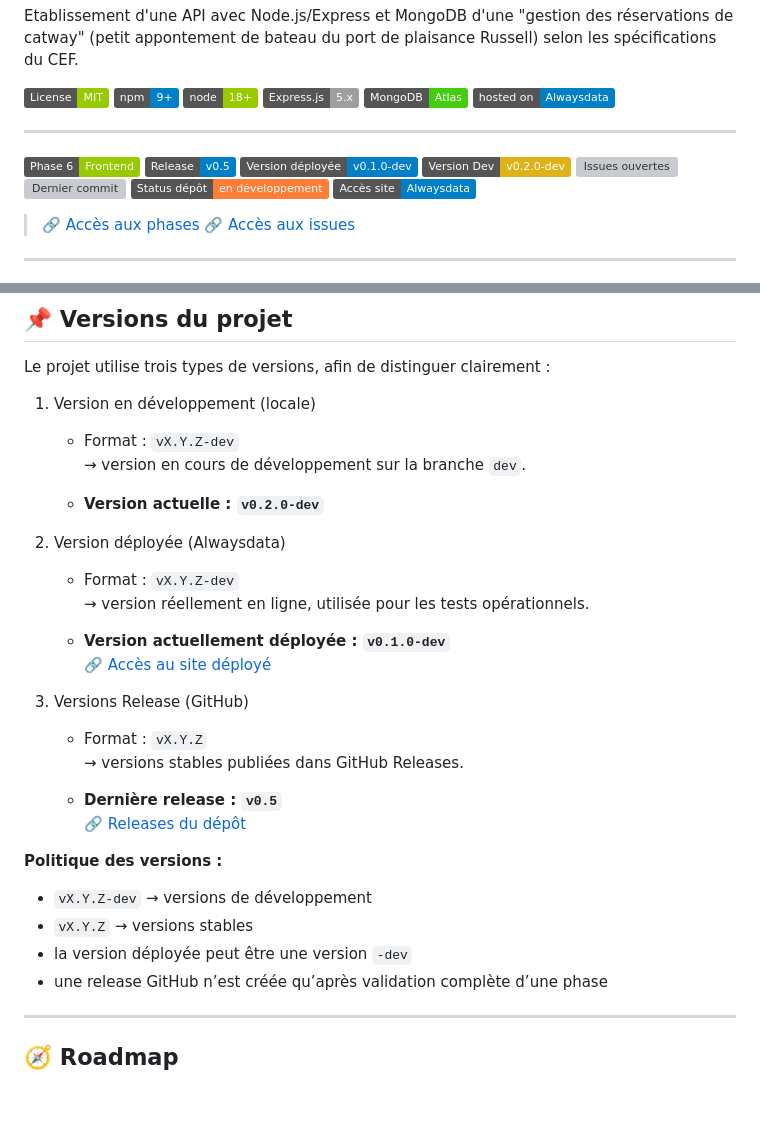
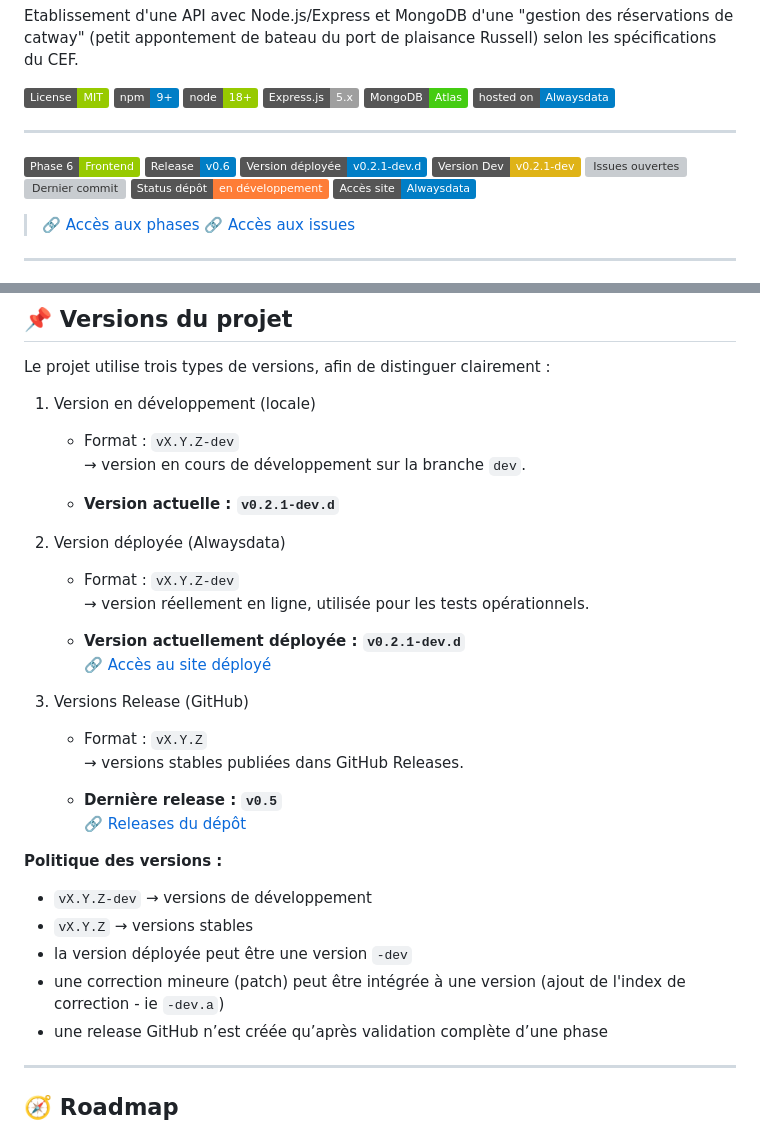
Before and after one commit to MonLucCo/CEF_API-Express-MongoDB_Port-Plaisance-Russell_Test-version, a Markdown page: README.md, 2 parts joined by grey strips. GitHub-like rendering; badges without logos; blank space fills up the shorter version; grey boxes are pictures that could not be loaded.

```diff
--- a/README.md
+++ b/README.md
@@ -6,7 +6,7 @@ Etablissement d'une API avec Node.js/Express et MongoDB d'une "gestion des rése
 
 ---
 
-![Milestone Phase 6](https://img.shields.io/badge/Phase%206-Frontend-green) ![Version v0.5](https://img.shields.io/badge/Release-v0.5-blue) ![Version déployée](https://img.shields.io/badge/Version%20déployée-v0.1.0--dev-blue) ![Version en développement](https://img.shields.io/badge/Version%20Dev-v0.2.0--dev-yellow)
+![Milestone Phase 6](https://img.shields.io/badge/Phase%206-Frontend-green) ![Version v0.6](https://img.shields.io/badge/Release-v0.6-blue) ![Version déployée](https://img.shields.io/badge/Version%20déployée-v0.2.1--dev.d-blue) ![Version en développement](https://img.shields.io/badge/Version%20Dev-v0.2.1--dev-yellow)
  ![Issues ouvertes](https://img.shields.io/github/issues/MonLucCo/CEF_API-Express-MongoDB_Port-Plaisance-Russell_Test-version) ![Dernier commit](https://img.shields.io/github/last-commit/MonLucCo/CEF_API-Express-MongoDB_Port-Plaisance-Russell_Test-version)
 ![Statut du dépôt](https://img.shields.io/badge/Status%20dépôt-en%20développement-orange) [![Site déployé](https://img.shields.io/badge/Accès%20site-Alwaysdata-blue)](https://perlucco.alwaysdata.net/api/port-plaisance-russell)
 
@@ -426,13 +448,13 @@ Le projet utilise trois types de versions, afin de distinguer clairement :
    - Format : `vX.Y.Z-dev`
     → version en cours de développement sur la branche `dev`.
 
-   - **Version actuelle : `v0.2.0-dev`**
+   - **Version actuelle : `v0.2.1-dev.d`**
 
 2. Version déployée (Alwaysdata)
    - Format : `vX.Y.Z-dev`
     → version réellement en ligne, utilisée pour les tests opérationnels.
 
-   - **Version actuellement déployée : `v0.1.0-dev`**
+   - **Version actuellement déployée : `v0.2.1-dev.d`**
     🔗 [Accès au site déployé](https://perlucco.alwaysdata.net/api/port-plaisance-russell)
 
 3. Versions Release (GitHub)
@@ -447,6 +469,7 @@ Le projet utilise trois types de versions, afin de distinguer clairement :
 - `vX.Y.Z-dev` → versions de développement
 - `vX.Y.Z` → versions stables
 - la version déployée peut être une version `-dev`
+- une correction mineure (patch) peut être intégrée à une version (ajout de l'index de correction - ie `-dev.a`)
 - une release GitHub n’est créée qu’après validation complète d’une phase
 
 ---
```
Also changed, not shown: other parts of README.md (+24 -2 lines), docs-dev/architecture.md (+1 -1 lines), docs-dev/decisions-techniques.md (+1 -1 lines).
